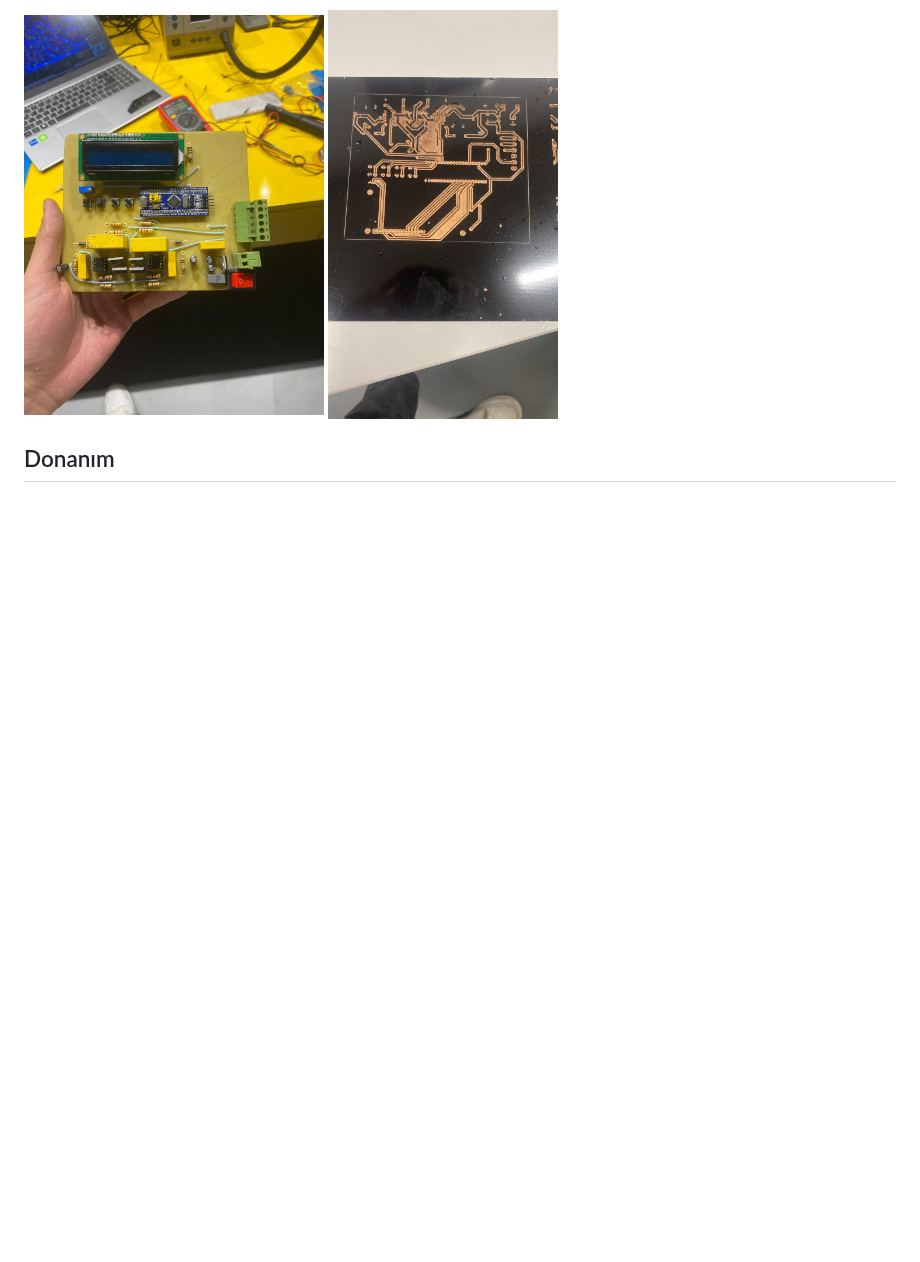
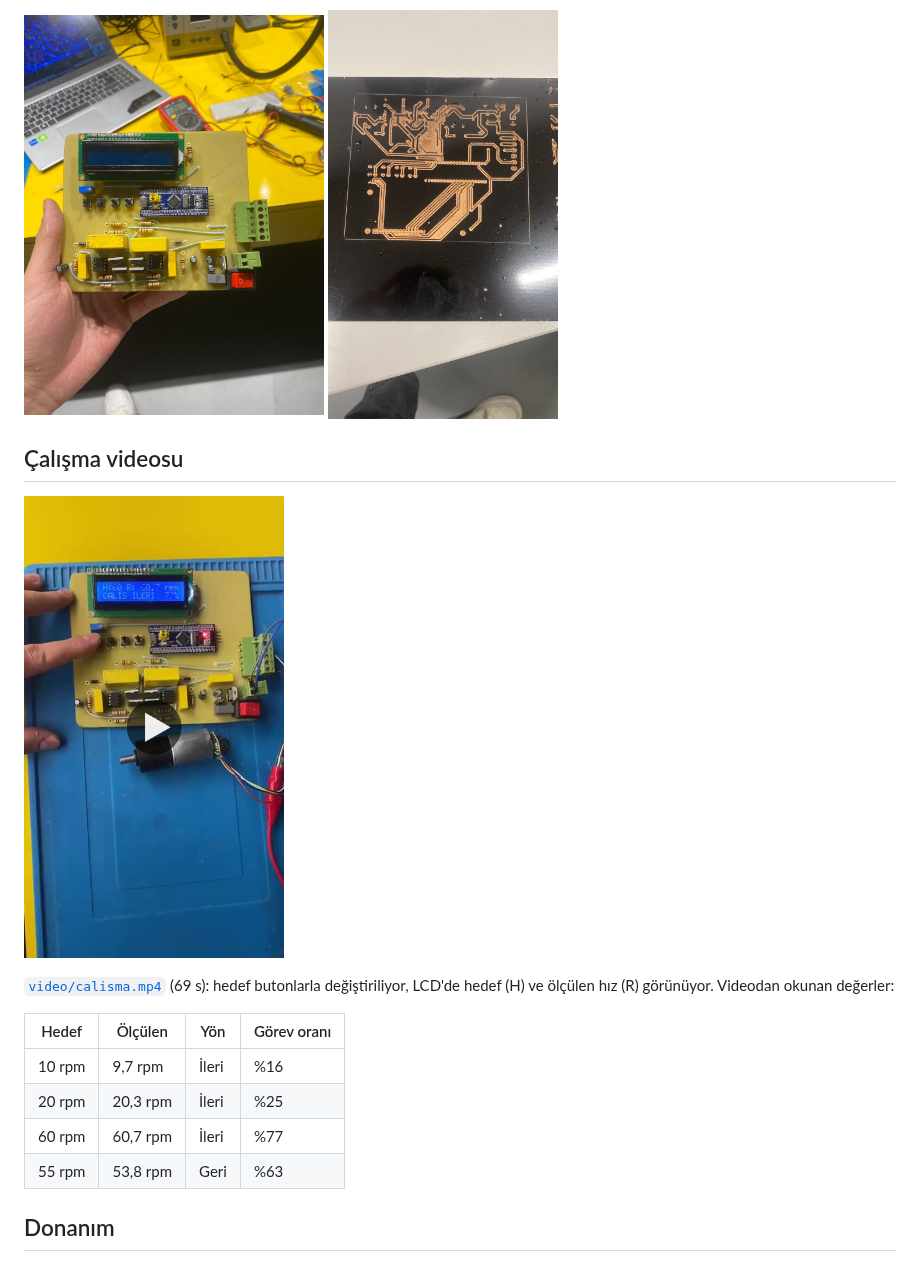
Before and after one commit to emiryumrukaya/Projects, a Markdown page: stm32-enkoderli-motor-surucu/README.md, the part around the change. Drawn GitHub-style; pictures changed too: stm32-enkoderli-motor-surucu/images/video_kapak.jpg (added); blank space fills up the shorter version.

Commit message:
Bitirme videosu, hücre bilgileri, takım fotoğrafı

```diff
--- a/stm32-enkoderli-motor-surucu/README.md
+++ b/stm32-enkoderli-motor-surucu/README.md
@@ -8,6 +8,18 @@
   <img src="images/kart.jpg" width="300">
   <img src="images/pcb.jpg" width="230">
 </p>
+
+## Çalışma videosu
+<a href="video/calisma.mp4"><img src="images/video_kapak.jpg" width="260"></a>
+
+[`video/calisma.mp4`](video/calisma.mp4) (69 s): hedef butonlarla değiştiriliyor, LCD'de hedef (H) ve ölçülen hız (R) görünüyor. Videodan okunan değerler:
+
+| Hedef | Ölçülen | Yön | Görev oranı |
+|---|---|---|---|
+| 10 rpm | 9,7 rpm | İleri | %16 |
+| 20 rpm | 20,3 rpm | İleri | %25 |
+| 60 rpm | 60,7 rpm | İleri | %77 |
+| 55 rpm | 53,8 rpm | Geri | %63 |
 
 ## Donanım
 - **Mikrodenetleyici:** STM32F103C8 (HAL, CubeMX), 8 MHz kristal × 9 = 72 MHz
```
Also changed, not shown: lupus-bataryalar/README.md (+3 -2 lines), images/takim_teknofest.jpg (added), 3 other files.
